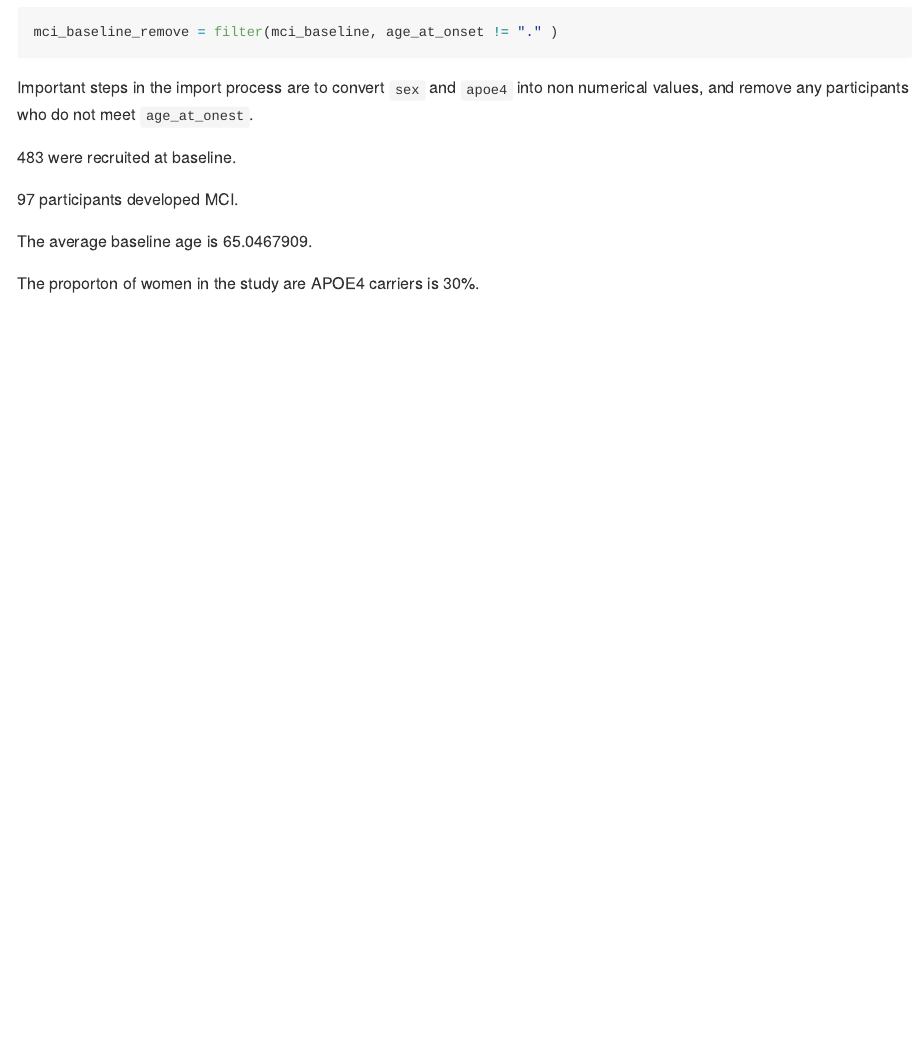
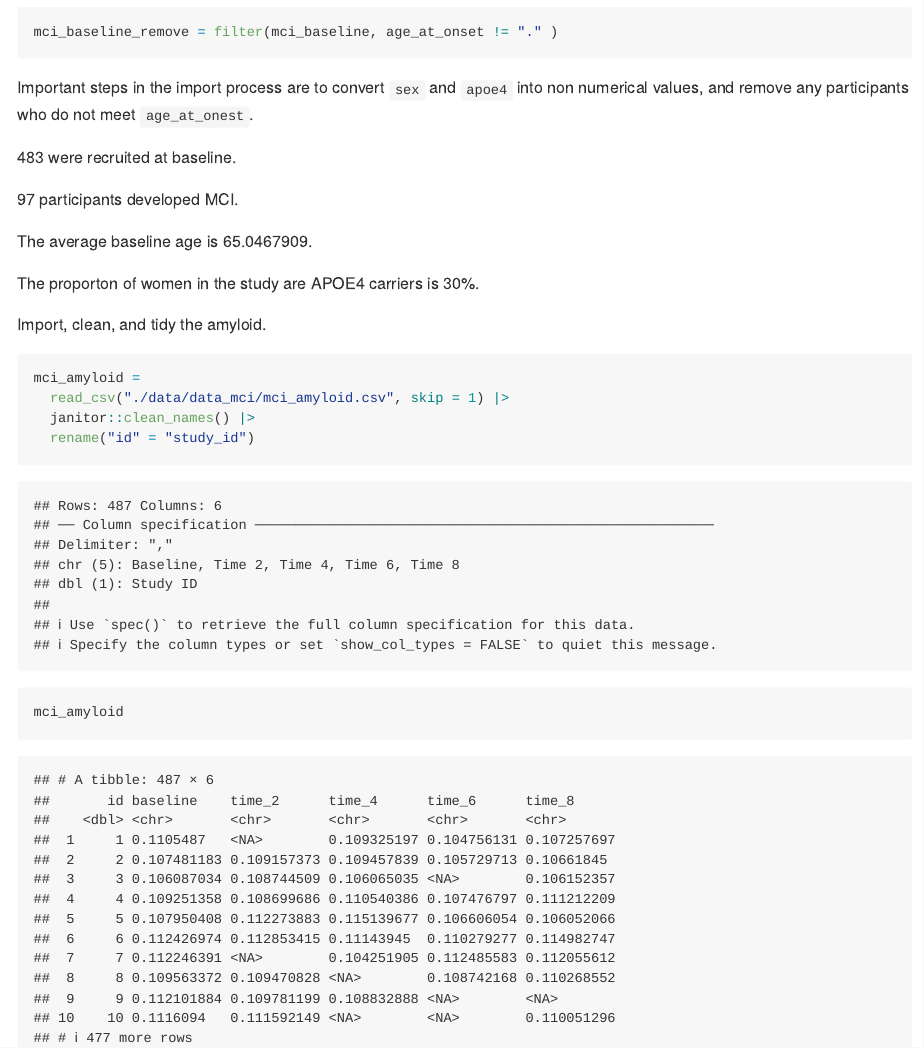
Before and after one commit to ShaoyuChen0728/p8105_hw2_sc5351, an R Markdown document (p8105_hw2_sc5351.Rmd): the page in a window 1100 px wide, from 6210 px down. The pictures show the output file p8105_hw2_sc5351.md that the author committed with the source, drawn offline in the style of GitHub.

Commit message:
import, clean, and tidy the dataset of amyloid

````diff
--- a/p8105_hw2_sc5351.Rmd
+++ b/p8105_hw2_sc5351.Rmd
@@ -160,3 +160,12 @@ Important steps in the import process are to convert `sex` and `apoe4` into non
 The average baseline age is `r mean(mci_baseline$current_age)`.
 
 The proporton of women in the study are APOE4 carriers is `r scales::percent(nrow(filter(mci_baseline, sex == "Female" & apoe4 == "carrier")) / nrow(filter(mci_baseline, sex == "Female")))`.
+
+Import, clean, and tidy the amyloid.
+```{r}
+mci_amyloid =
+  read_csv("./data/data_mci/mci_amyloid.csv", skip = 1) |>
+  janitor::clean_names() |>
+  rename("id" = "study_id")
+mci_amyloid
+```
````
Also changed, not shown: p8105_hw2_sc5351.md.
